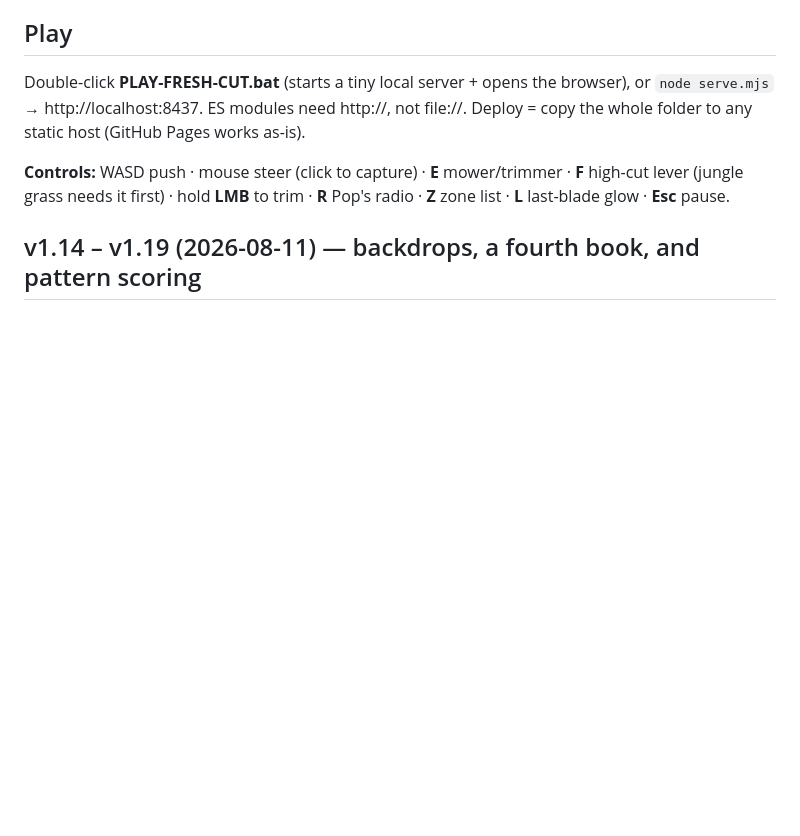
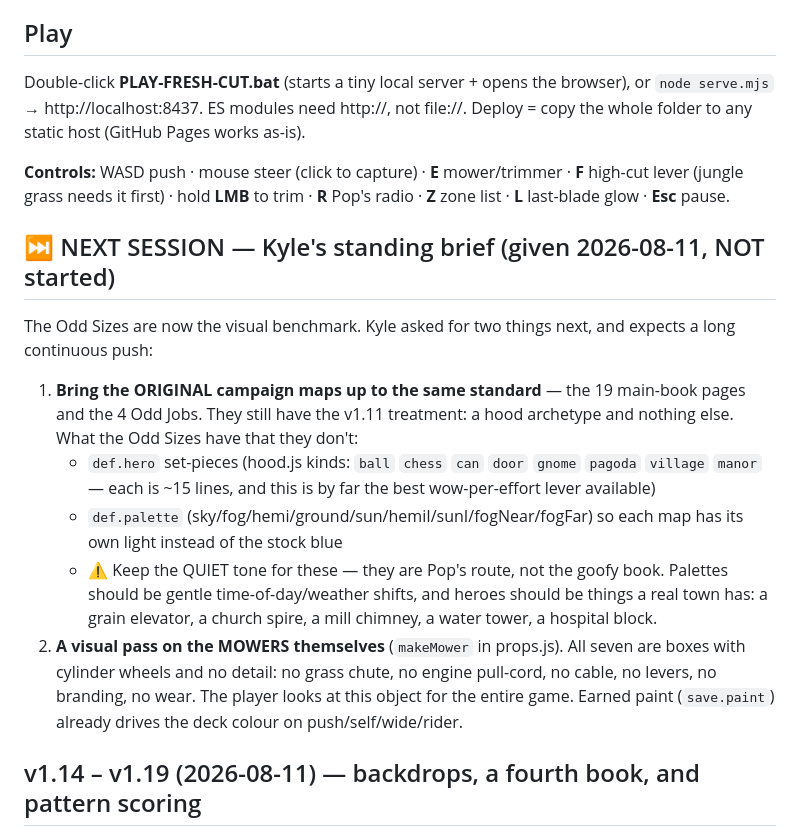
Before and after one commit to kylefriesmarketing/fresh-cut, a Markdown page: README.md, the part around the change. Drawn GitHub-style; blank space fills up the shorter version.

Commit message:
docs: record the standing brief - original campaign maps to Odd Sizes standard, plus a mower visual pass
Co-Authored-By: Claude Fable 5 <noreply@anthropic.com>

```diff
--- a/README.md
+++ b/README.md
@@ -12,6 +12,27 @@ Deploy = copy the whole folder to any static host (GitHub Pages works as-is).
 **Controls:** WASD push · mouse steer (click to capture) · **E** mower/trimmer ·
 **F** high-cut lever (jungle grass needs it first) · hold **LMB** to trim ·
 **R** Pop's radio · **Z** zone list · **L** last-blade glow · **Esc** pause.
+
+## ⏭️ NEXT SESSION — Kyle's standing brief (given 2026-08-11, NOT started)
+
+The Odd Sizes are now the visual benchmark. Kyle asked for two things next, and expects a
+long continuous push:
+
+1. **Bring the ORIGINAL campaign maps up to the same standard** — the 19 main-book pages
+   and the 4 Odd Jobs. They still have the v1.11 treatment: a hood archetype and nothing
+   else. What the Odd Sizes have that they don't:
+   - `def.hero` set-pieces (hood.js kinds: `ball` `chess` `can` `door` `gnome` `pagoda`
+     `village` `manor` — each is ~15 lines, and this is by far the best wow-per-effort
+     lever available)
+   - `def.palette` (sky/fog/hemi/ground/sun/hemiI/sunI/fogNear/fogFar) so each map has its
+     own light instead of the stock blue
+   - ⚠️ Keep the QUIET tone for these — they are Pop's route, not the goofy book. Palettes
+     should be gentle time-of-day/weather shifts, and heroes should be things a real town
+     has: a grain elevator, a church spire, a mill chimney, a water tower, a hospital block.
+2. **A visual pass on the MOWERS themselves** (`makeMower` in props.js). All seven are
+   boxes with cylinder wheels and no detail: no grass chute, no engine pull-cord, no cable,
+   no levers, no branding, no wear. The player looks at this object for the entire game.
+   Earned paint (`save.paint`) already drives the deck colour on push/self/wide/rider.
 
 ## v1.14 – v1.19 (2026-08-11) — backdrops, a fourth book, and pattern scoring
 
```
